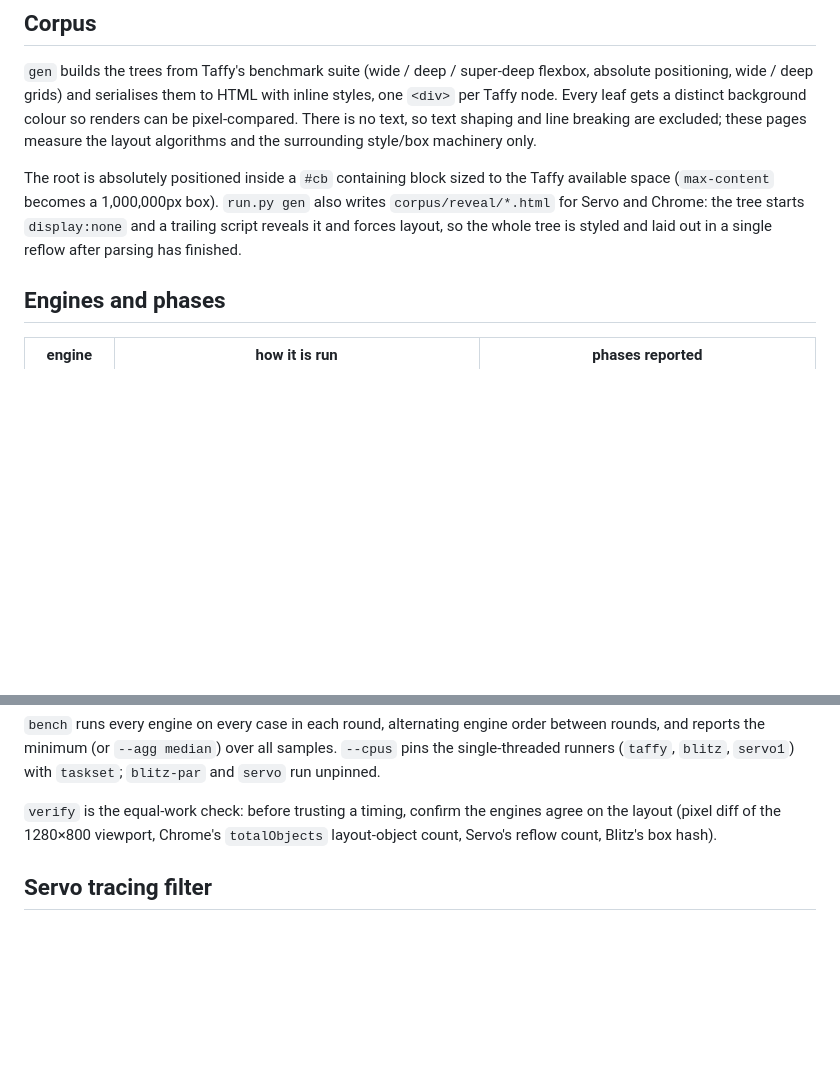
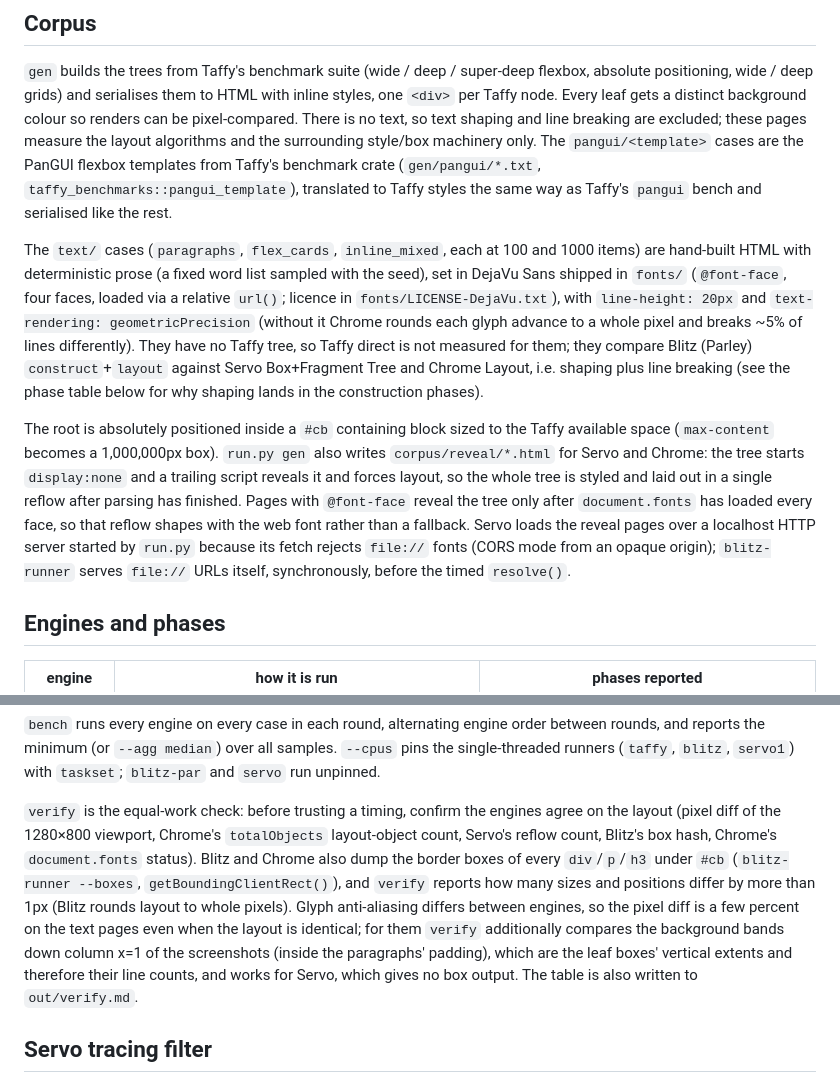
Before and after one commit to nicoburns/browser-layout-bench, a Markdown page: README.md, 2 parts joined by grey strips. Drawn GitHub-style; blank space fills up the shorter version.

Commit message:
README: document the pangui/ and text/ cases, font loading and the geometry checks

```diff
--- a/README.md
+++ b/README.md
@@ -12,12 +12,28 @@ a page: the same HTML, the same viewport, timed from styled DOM to final boxes i
 positioning, wide / deep grids) and serialises them to HTML with inline styles, one `<div>` per
 Taffy node. Every leaf gets a distinct background colour so renders can be pixel-compared. There is
 no text, so text shaping and line breaking are excluded; these pages measure the layout algorithms
-and the surrounding style/box machinery only.
+and the surrounding style/box machinery only. The `pangui/<template>` cases are the PanGUI flexbox
+templates from Taffy's benchmark crate (`gen/pangui/*.txt`, `taffy_benchmarks::pangui_template`),
+translated to Taffy styles the same way as Taffy's `pangui` bench and serialised like the rest.
+
+The `text/` cases (`paragraphs`, `flex_cards`, `inline_mixed`, each at 100 and 1000 items) are
+hand-built HTML with deterministic prose (a fixed word list sampled with the seed), set in DejaVu
+Sans shipped in `fonts/` (`@font-face`, four faces, loaded via a relative `url()`; licence in
+`fonts/LICENSE-DejaVu.txt`), with `line-height: 20px` and `text-rendering: geometricPrecision`
+(without it Chrome rounds each glyph advance to a whole pixel and breaks ~5% of lines differently).
+They have no Taffy tree, so Taffy direct is not measured for them; they compare Blitz (Parley)
+`construct`+`layout` against Servo Box+Fragment Tree and Chrome Layout, i.e. shaping plus line
+breaking (see the phase table below for why shaping lands in the construction phases).
 
 The root is absolutely positioned inside a `#cb` containing block sized to the Taffy available
 space (`max-content` becomes a 1,000,000px box). `run.py gen` also writes `corpus/reveal/*.html`
 for Servo and Chrome: the tree starts `display:none` and a trailing script reveals it and forces
 layout, so the whole tree is styled and laid out in a single reflow after parsing has finished.
+Pages with `@font-face` reveal the tree only after `document.fonts` has loaded every face, so that
+reflow shapes with the web font rather than a fallback. Servo loads the reveal pages over a
+localhost HTTP server started by `run.py` because its fetch rejects `file://` fonts (CORS mode from
+an opaque origin); `blitz-runner` serves `file://` URLs itself, synchronously, before the timed
+`resolve()`.
 
 ## Engines and phases
 
@@ -62,7 +78,14 @@ runners (`taffy`, `blitz`, `servo1`) with `taskset`; `blitz-par` and `servo` run
 
 `verify` is the equal-work check: before trusting a timing, confirm the engines agree on the layout
 (pixel diff of the 1280×800 viewport, Chrome's `totalObjects` layout-object count, Servo's reflow
-count, Blitz's box hash).
+count, Blitz's box hash, Chrome's `document.fonts` status). Blitz and Chrome also dump the border
+boxes of every `div`/`p`/`h3` under `#cb` (`blitz-runner --boxes`, `getBoundingClientRect()`), and
+`verify` reports how many sizes and positions differ by more than 1px (Blitz rounds layout to whole
+pixels). Glyph anti-aliasing differs between engines, so the pixel diff is a few percent on the
+text pages even when the layout is identical; for them `verify` additionally compares the
+background bands down column x=1 of the screenshots (inside the paragraphs' padding), which are the
+leaf boxes' vertical extents and therefore their line counts, and works for Servo, which gives no
+box output. The table is also written to `out/verify.md`.
 
 ## Servo tracing filter
 
```
